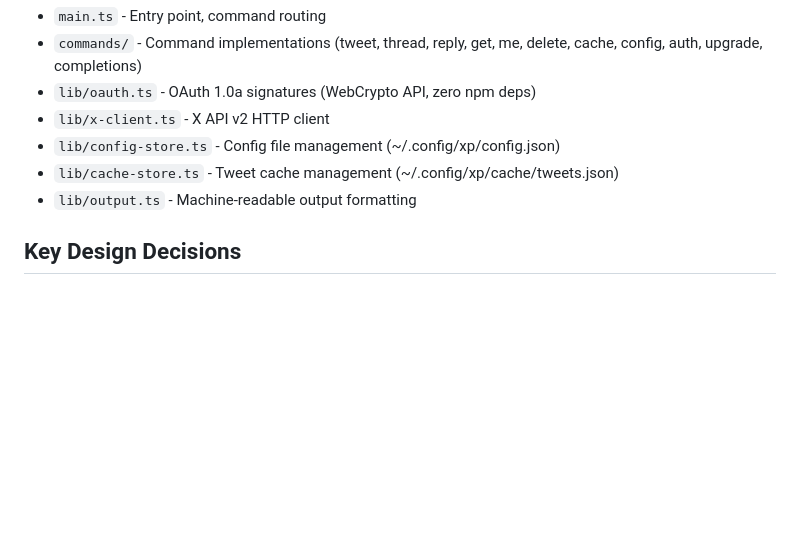
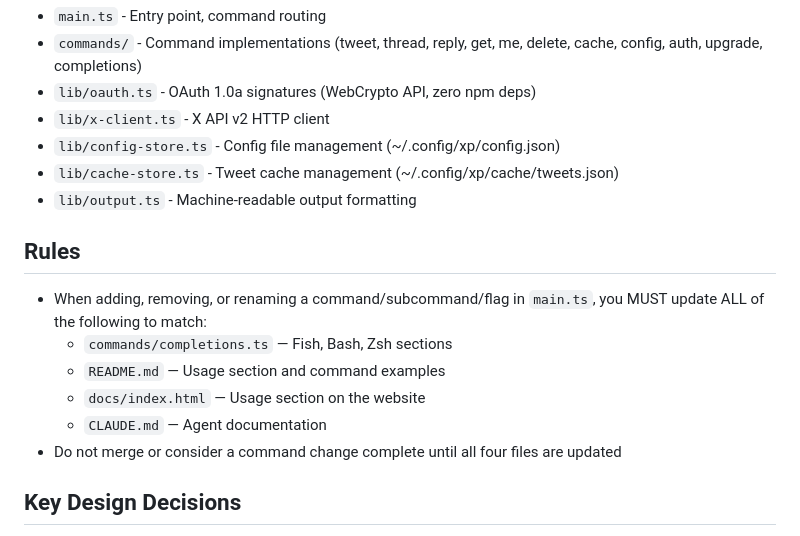
Before and after one commit to tawachan/xp, a Markdown page: CLAUDE.md, the part around the change. Rendered like a GitHub page; blank space fills up the shorter version.

```diff
--- a/CLAUDE.md
+++ b/CLAUDE.md
@@ -191,6 +191,15 @@ deno task compile        # Compile to binary
 - `lib/cache-store.ts` - Tweet cache management (~/.config/xp/cache/tweets.json)
 - `lib/output.ts` - Machine-readable output formatting
 
+## Rules
+
+- When adding, removing, or renaming a command/subcommand/flag in `main.ts`, you MUST update ALL of the following to match:
+  - `commands/completions.ts` — Fish, Bash, Zsh sections
+  - `README.md` — Usage section and command examples
+  - `docs/index.html` — Usage section on the website
+  - `CLAUDE.md` — Agent documentation
+- Do not merge or consider a command change complete until all four files are updated
+
 ## Key Design Decisions
 
 - OAuth 1.0a signatures via WebCrypto API (zero npm dependencies)
```
Also changed, not shown: .claude/agents/add-command.md (added, +26 -0 lines), .claude/agents/sync-docs.md (added, +42 -0 lines).
